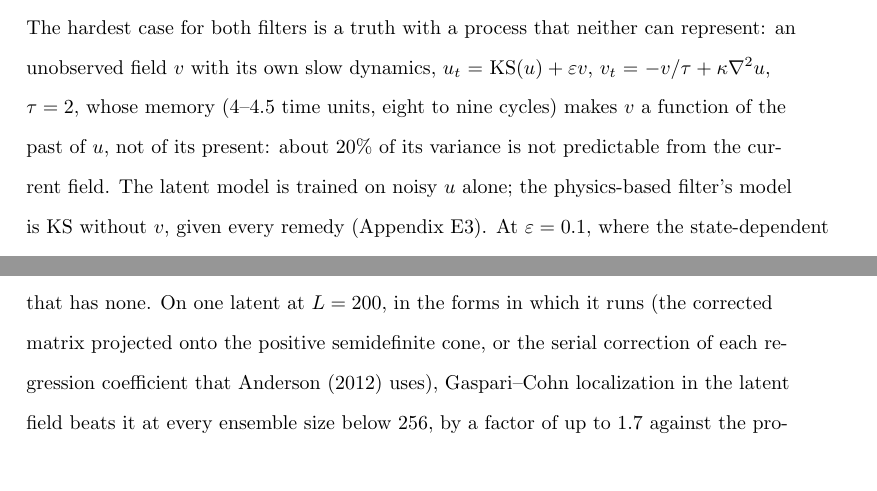
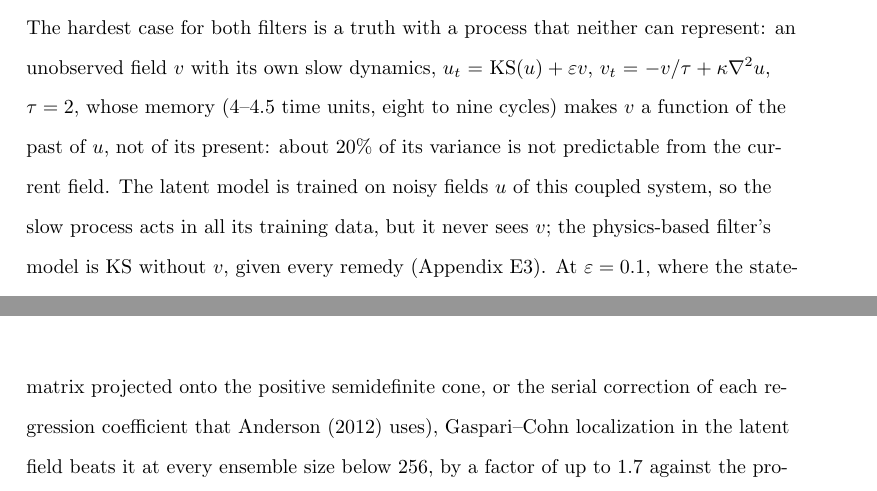
Before and after one commit to daltonjones93/ks-latent, a LaTeX document (docs/paper1/main.tex, which reads docs/paper1/sections/07_data_assimilation.tex): two parts of pages 49 and 54 of 97 before the commit and two parts of pages 49 and 55 of 97 after it, joined at a grey line, cut so that both start at the same text. Compiled offline with pdfLaTeX.

Commit message:
docs: state explicitly that the hidden-field model trains on u from the coupled system
Co-Authored-By: Claude Opus 5.5 <noreply@anthropic.com>

```diff
--- a/docs/paper1/sections/07_data_assimilation.tex
+++ b/docs/paper1/sections/07_data_assimilation.tex
@@ -348,7 +348,8 @@ The hardest case for both filters is a truth with a process that neither can rep
 unobserved field $v$ with its own slow dynamics, $u_t=\mathrm{KS}(u)+\varepsilon v$,
 $v_t=-v/\tau+\kappa\nabla^2u$, $\tau=2$, whose memory (4--4.5 time units, eight to nine cycles) makes $v$ a
 function of the past of $u$, not of its present: about $20\%$ of its variance is not predictable from
-the current field. The latent model is trained on noisy $u$ alone; the physics-based filter's model
+the current field. The latent model is trained on noisy fields $u$ of this coupled system, so the
+slow process acts in all its training data, but it never sees $v$; the physics-based filter's model
 is KS without $v$, given every remedy (Appendix~\ref{app:da_comparator}). At $\varepsilon=0.1$, where the
 state-dependent one-cycle error of the KS model is $0.15$, about $0.18$ of this system's observation
 error, the latent filter's error is $0.476$ ($0.465$--$0.483$) and the physics-based filter's best, with
```
